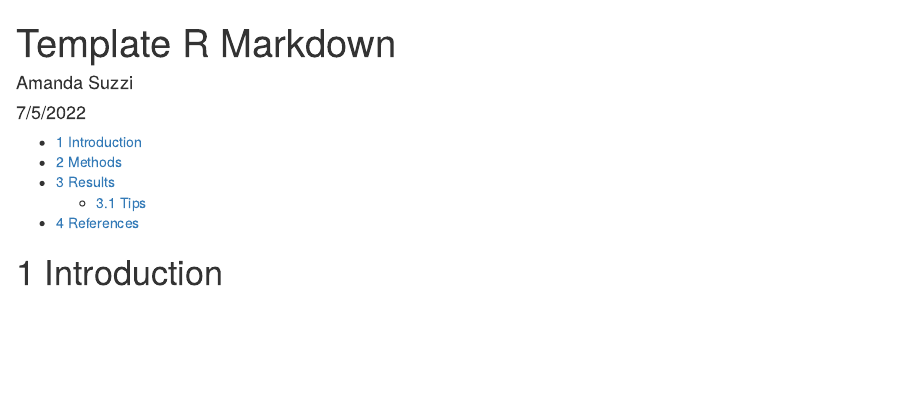
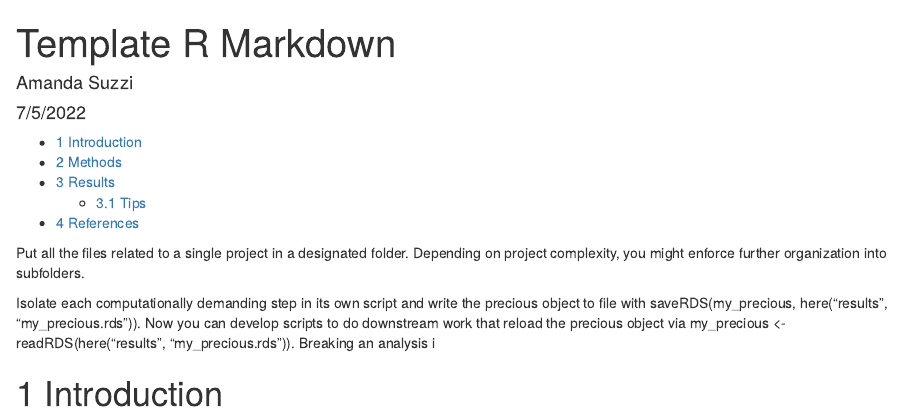
Before and after one commit to funkepunkemonke/Template, an R Markdown document (manuscript/Template.Rmd): the page in a window 1100 px wide, from its top. Rendered offline with R 4.5, knitr and Pandoc, with nearby package versions; some code elsewhere in the file could not run offline.

Commit message:
add manuscript folder

````diff
--- a/Template.Rmd
+++ b/manuscript/Template.Rmd
@@ -11,10 +11,16 @@ output:
 bibliography: grateful-refs.bib
 ---
 
+
 ```{r setup, include = FALSE, cache = FALSE}
 knitr::opts_chunk$set(error = TRUE)
 knitr::opts_chunk$set(echo = TRUE)
+
 ```
+
+Put all the files related to a single project in a designated folder. Depending on project complexity, you might enforce further organization into subfolders.
+
+Isolate each computationally demanding step in its own script and write the precious object to file with saveRDS(my_precious, here("results", "my_precious.rds")). Now you can develop scripts to do downstream work that reload the precious object via my_precious <- readRDS(here("results", "my_precious.rds")). Breaking an analysis i
 
 # Introduction
 
````
Also changed, not shown: R/my_functions.R (added), README.md, manuscript/Template.html, manuscript/Template.md, manuscript/Template_files/figure-html/pressure-1.png (renamed from Template_files/figure-html/pressure-1.png), manuscript/grateful-refs.bib (renamed from grateful-refs.bib), 1 other file.
